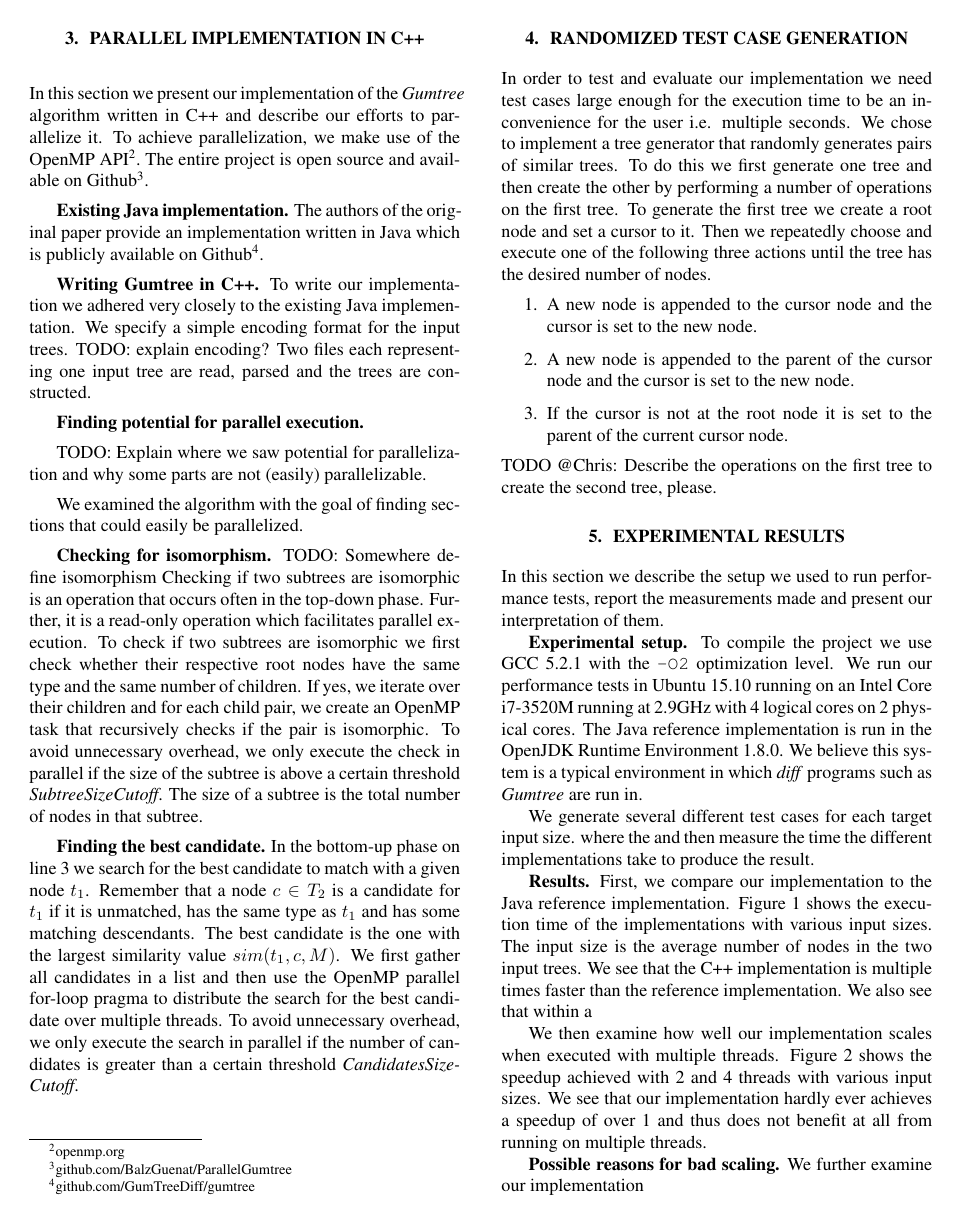
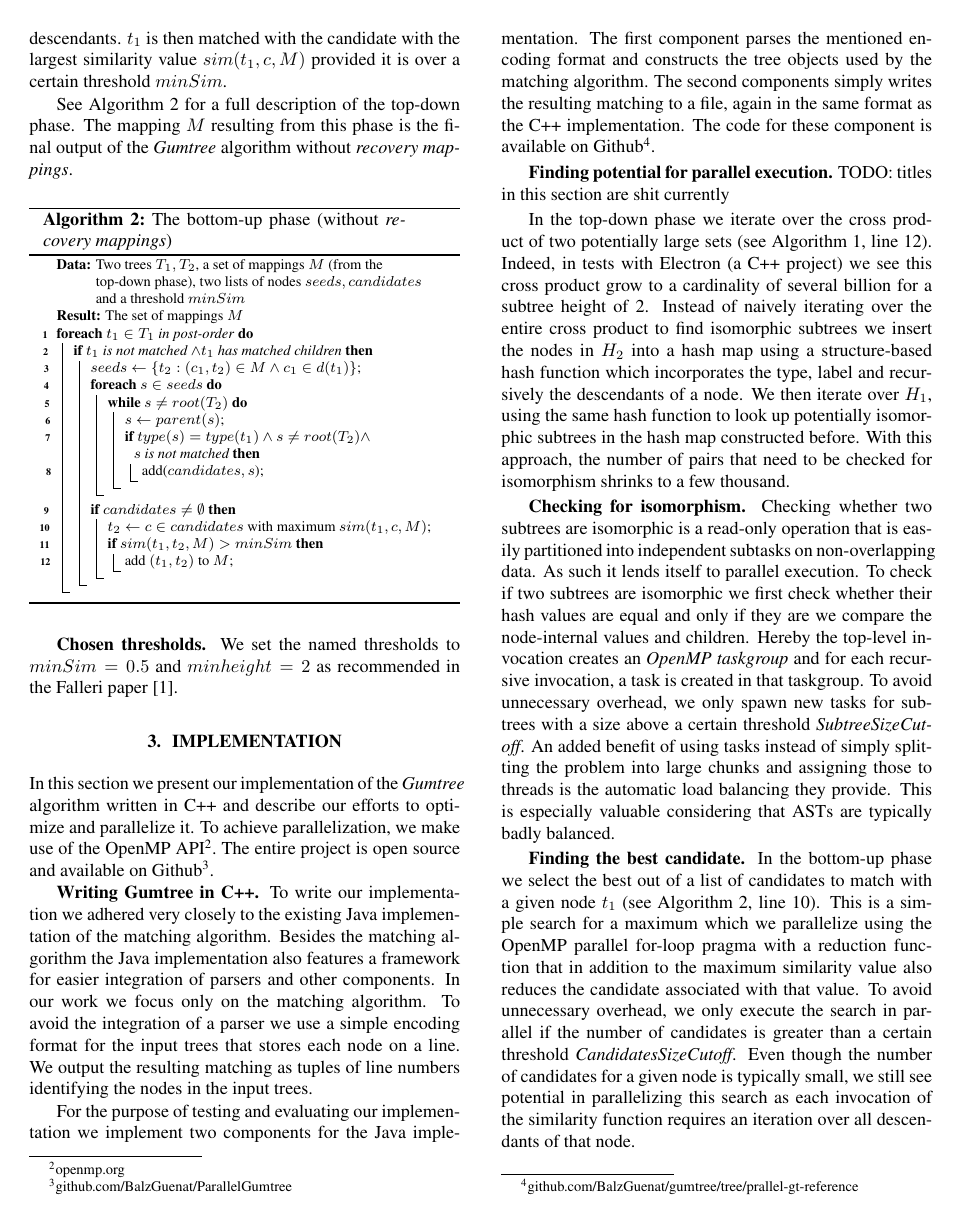
Before and after one commit to BalzGuenat/ParallelGumtree, a LaTeX paper (report/report.tex): page 3 of 4 before the commit and page 3 of 5 after it. Compiled offline with pdfLaTeX.

Commit message:
moar report

```diff
--- a/report/report.tex
+++ b/report/report.tex
@@ -190,7 +194,7 @@ See Algorithm \ref{alg:bottom-up} for a full description of the top-down phase.
 The mapping $M$ resulting from this phase is the final output of the \emph{Gumtree} algorithm without \emph{recovery mappings}.
 
 \begin{algorithm}
-	\KwData{Two trees $T_1, T_2$, a set of mappings $M$ (from the top-down phase) and a threshold $minSim$}
+	\KwData{Two trees $T_1, T_2$, a set of mappings $M$ (from the top-down phase), two lists of nodes $seeds, candidates$ and a threshold $minSim$}
 	\KwResult{The set of mappings $M$}
 	\ForEach{$t_1 \in T_1$ in post-order}{
 		\If{$t_1$ is not matched $\wedge t_1$ has matched children}{
@@ -200,57 +202,76 @@ The mapping $M$ resulting from this phase is the final output of the \emph{Gumtr
+			$seeds \gets \{t_2 : (c_1, t_2) \in M \wedge c_1 \in d(t_1) \}$\;
+			\ForEach{$s \in seeds$}{
+				\While{$s \neq root(T_2)$}{
+					$s \gets parent(s)$\;
+					\If{$ type(s) = type(t_1) \wedge s \neq root(T_2) \wedge $ $s \text{ is not matched} $}{
+						add($candidates, s$)\;
+					}
+				}
+			}
+			\If{$candidates \neq \emptyset $}{
+				%$t_2 \gets \{c \in candidates : c \text{ maximises } sim(t_1, c, M)\}$\;
+				$t_2 \gets c \in candidates$ with maximum $sim(t_1,c,M)$\;
+				\If{$ sim(t_1,t_2,M) > minSim $}{
+					add $(t_1,t_2)$ to $M$\;
+				}
 			}
 		}
 	}
 \caption{The bottom-up phase (without \emph{recovery mappings})}
+%\caption{The bottom-up phase}
 \label{alg:bottom-up}
 \end{algorithm}
 
 \mypar{Chosen thresholds}
 We set the named thresholds to $minSim=0.5$ and $minheight=2$ as recommended in the Falleri paper \cite{falleri:2014:structure_diff}.
 
-\section{Parallel implementation in C++}\label{sec:yourmethod}
+\section{Implementation}\label{sec:yourmethod}
 
-In this section we present our implementation of the \emph{Gumtree} algorithm written in C++ and describe our efforts to parallelize it.
+In this section we present our implementation of the \emph{Gumtree} algorithm written in C++ and describe our efforts to optimize and parallelize it.
 To achieve parallelization, we make use of the OpenMP API\footnote{openmp.org}.
 The entire project is open source and available on Github\footnote{github.com/BalzGuenat/ParallelGumtree}.
 
-\mypar{Existing Java implementation}
-The authors of the original paper provide an implementation written in Java which is publicly available on Github\footnote{github.com/GumTreeDiff/gumtree}.
-%The back-end of this implementation is built in a modular fashion so as to support the easy integration of different
+\mypar{Writing Gumtree in C++}
+To write our implementation we adhered very closely to the existing Java implementation of the matching algorithm.
+Besides the matching algorithm the Java implementation also features a framework for easier integration of parsers and other components.
+In our work we focus only on the matching algorithm.
+To avoid the integration of a parser we use a simple encoding format for the input trees that stores each node on a line.
+We output the resulting matching as tuples of line numbers identifying the nodes in the input trees.
 
-\mypar{Writing Gumtree in C++}
-To write our implementation we adhered very closely to the existing Java implementation.
-We specify a simple encoding format for the input trees.
-TODO: explain encoding?
-Two files each representing one input tree are read, parsed and the trees are constructed.
+For the purpose of testing and evaluating our implementation we implement two components for the Java implementation.
+The first component parses the mentioned encoding format and constructs the tree objects used by the matching algorithm.
+The second components simply writes the resulting matching to a file, again in the same format as the C++ implementation.
+The code for these component is available on Github\footnote{github.com/BalzGuenat/gumtree/tree/prallel-gt-reference}.
 
 \mypar{Finding potential for parallel execution}
+TODO: titles in this section are shit currently
 
-TODO: Explain where we saw potential for parallelization and why some parts are not (easily) parallelizable.
-
-We examined the algorithm with the goal of finding sections that could easily be parallelized.
+In the top-down phase we iterate over the cross product of two potentially large sets (see Algorithm \ref{alg:top-down}, line 12).
+Indeed, in tests with Electron (a C++ project) we see this cross product grow to a cardinality of several billion for a subtree height of 2.
+Instead of naively iterating over the entire cross product to find isomorphic subtrees we insert the nodes in $H_2$ into a hash map using a structure-based hash function which incorporates the type, label and recursively the descendants of a node.
+We then iterate over $H_1$, using the same hash function to look up potentially isomorphic subtrees in the hash map constructed before.
+With this approach, the number of pairs that need to be checked for isomorphism shrinks to a few thousand.
 
 \mypar{Checking for isomorphism}
-TODO: Somewhere define isomorphism
-Checking if two subtrees are isomorphic is an operation that occurs often in the top-down phase.
-Further, it is a read-only operation which facilitates parallel execution.
-To check if two subtrees are isomorphic we first check whether their respective root nodes have the same type and the same number of children.
-If yes, we iterate over their children and for each child pair, we create an OpenMP task that recursively checks if the pair is isomorphic.
-To avoid unnecessary overhead, we only execute the check in parallel if the size of the subtree is above a certain threshold \emph{SubtreeSizeCutoff}.
-The size of a subtree is the total number of nodes in that subtree.
+Checking whether two subtrees are isomorphic is a read-only operation that is easily partitioned into independent subtasks on non-overlapping data.
+As such it lends itself to parallel execution.
+To check if two subtrees are isomorphic we first check whether their hash values are equal and only if they are we compare the node-internal values and children.
+Hereby the top-level invocation creates an \emph{OpenMP taskgroup} and for each recursive invocation, a task is created in that taskgroup.
+%If yes, we iterate over their children and for each child pair, we create an OpenMP task that recursively checks if the pair is isomorphic.
+To avoid unnecessary overhead, we only spawn new tasks for subtrees with a size above a certain threshold \emph{SubtreeSizeCutoff}.
+An added benefit of using tasks instead of simply splitting the problem into large chunks and assigning those to threads is the automatic load balancing they provide.
+This is especially valuable considering that ASTs are typically badly balanced.
 
 \mypar{Finding the best candidate}
-In the bottom-up phase on line 3 we search for the best candidate to match with a given node $t_1$.
-Remember that a node $c \in T_2$ is a candidate for $t_1$ if it is unmatched, has the same type as $t_1$ and has some matching descendants.
-The best candidate is the one with the largest similarity value $sim(t_1,c,M)$.
+In the bottom-up phase we select the best out of a list of candidates to match with a given node $t_1$ (see Algorithm \ref{alg:bottom-up}, line 10).
+This is a simple search for a maximum which we parallelize using the OpenMP parallel for-loop pragma with a reduction function that in addition to the maximum similarity value also reduces the candidate associated with that value.
+%Remember that a node $c \in T_2$ is a candidate for $t_1$ if it is unmatched, has the same type as $t_1$ and has some matching descendants.
+%The best candidate is the one with the largest similarity value $sim(t_1,c,M)$.
 %We parallelize the search for the best candidate by distributing the
-We first gather all candidates in a list and then use the OpenMP parallel for-loop pragma to distribute the search for the best candidate over multiple threads.
+%We first gather all candidates in a list and then use the OpenMP parallel for-loop pragma to distribute the search for the best candidate over multiple threads.
 To avoid unnecessary overhead, we only execute the search in parallel if the number of candidates is greater than a certain threshold \emph{CandidatesSizeCutoff}.
-%In the top-down phase on line 12, we iterate over the cross product of two potentially large
+Even though the number of candidates for a given node is typically small, we still see potential in parallelizing this search as each invocation of the similarity function requires an iteration over all descendants of that node.
 
 \section{Randomized test case generation}
 
 In order to test and evaluate our implementation we need test cases large enough for the execution time to be an inconvenience for the user i.e. multiple seconds.
-We chose to implement a tree generator that randomly generates pairs of similar trees.
-To do this we first generate one tree and then create the other by performing a number of operations on the first tree.
-To generate the first tree we create a root node and set a cursor to it.
-Then we repeatedly choose and execute one of the following three actions until the tree has the desired number of nodes.
@@ -259,4 +286,3 @@ Then we repeatedly choose and execute one of the following three actions until t
 	\item A new node is appended to the parent of the cursor node and the cursor is set to the new node.
 	\item If the cursor is not at the root node it is set to the parent of the current cursor node.
 \end{enumerate}
-TODO @Chris: Describe the operations on the first tree to create the second tree, please.
@@ -267,22 +299,22 @@ In this section we describe the setup we used to run performance tests, report t
 
 \mypar{Experimental setup}
 To compile the project we use GCC 5.2.1 with the \texttt{-O2} optimization level.
-We run our performance tests in Ubuntu 15.10 running on an Intel Core i7-3520M running at 2.9GHz with 4 logical cores on 2 physical cores.
+We run our performance tests in Ubuntu 15.10 running on an Intel Core i7-3520M running at 2.9~GHz with 4 logical cores on 2 physical cores and 8~GB of memory.
 The Java reference implementation is run in the OpenJDK Runtime Environment 1.8.0.
 We believe this system is a typical environment in which \emph{diff} programs such as \emph{Gumtree} are run in.
 
 We generate several different test cases for each target input size. where the  and then measure the time the different implementations take to produce the result.
 
-\mypar{Results}
-First, we compare our implementation to the Java reference implementation.
+\mypar{Comparison to the reference implementation}
+We compare our implementation to the Java reference implementation.
 Figure \ref{fig:cpp_vs_java} shows the execution time of the implementations with various input sizes.
 The input size is the average number of nodes in the two input trees.
 We see that the C++ implementation is multiple times faster than the reference implementation.
 We also see that within a
 
-We then examine how well our implementation scales when executed with multiple threads.
+\mypar{Scaling behavior}
+We examine how well our implementation scales when executed with multiple threads.
 Figure \ref{fig:cpp_speedup} shows the speedup achieved with 2 and 4 threads with various input sizes.
 We see that our implementation hardly ever achieves a speedup of over 1 and thus does not benefit at all from running on multiple threads.
 
 \mypar{Possible reasons for bad scaling}
-We further examine our implementation
```
Also changed, not shown: report/bibl_conf.bib (+0 -23 lines), report/report.tex (62 more changed lines).
